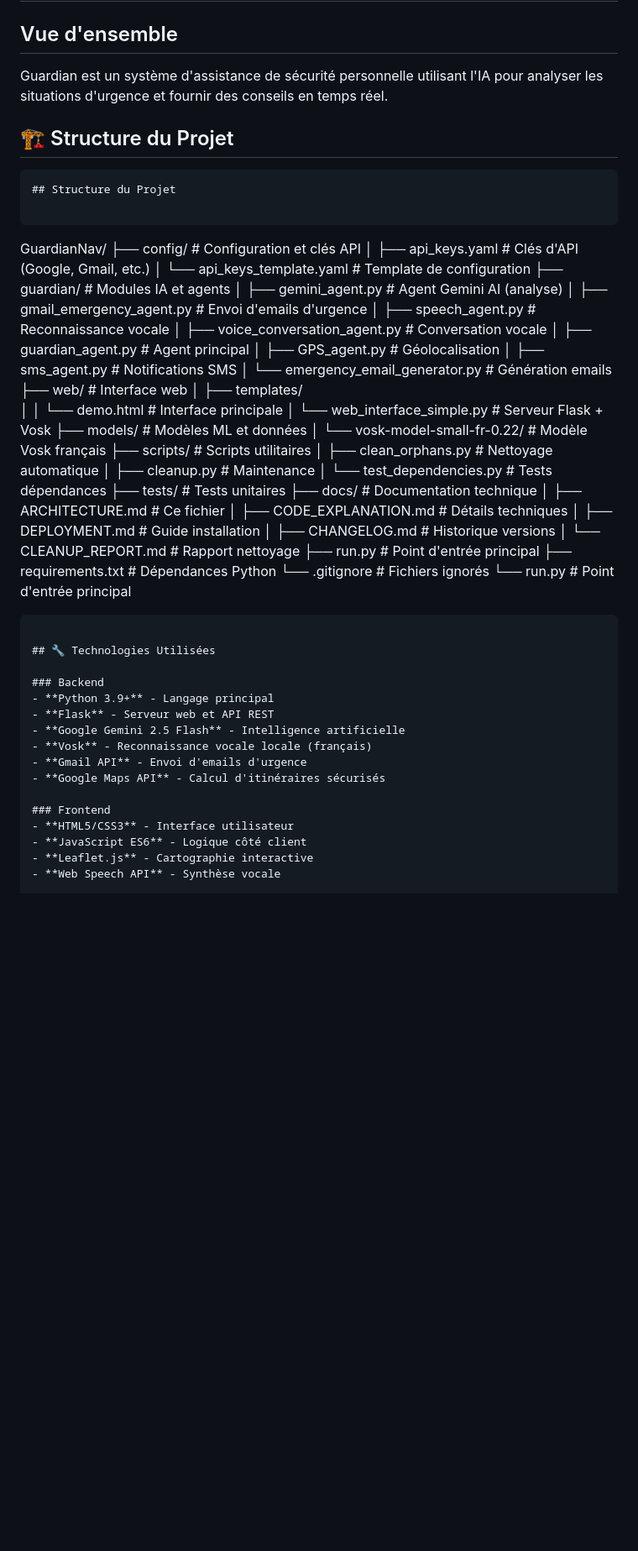
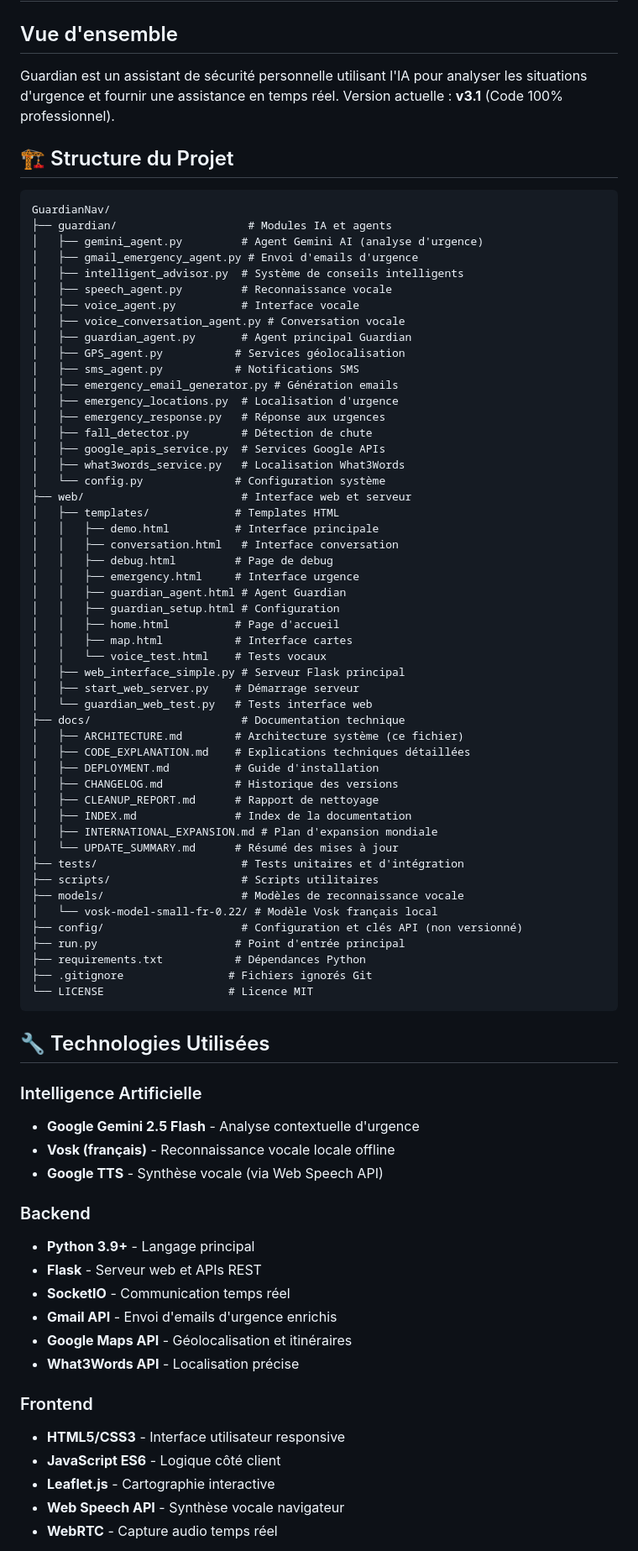
Before and after one commit to organicanna/GuardianNav, a Markdown page: docs/ARCHITECTURE.md, the part around the change printed below. Shown: that part at 84% size. GitHub-like rendering; blank space fills up the shorter version.

````diff
--- a/docs/ARCHITECTURE.md
+++ b/docs/ARCHITECTURE.md
@@ -2,63 +2,82 @@
 
 ## Vue d'ensemble
 
-Guardian est un système d'assistance de sécurité personnelle utilisant l'IA pour analyser les situations d'urgence et fournir des conseils en temps réel.
+Guardian est un assistant de sécurité personnelle utilisant l'IA pour analyser les situations d'urgence et fournir une assistance en temps réel. Version actuelle : **v3.1** (Code 100% professionnel).
 
 ## 🏗️ Structure du Projet
 
 ```
-## Structure du Projet
-
-```
 GuardianNav/
-├── config/                      # Configuration et clés API
-│   ├── api_keys.yaml           # Clés d'API (Google, Gmail, etc.)
-│   └── api_keys_template.yaml  # Template de configuration
 ├── guardian/                    # Modules IA et agents
-│   ├── gemini_agent.py         # Agent Gemini AI (analyse)
+│   ├── gemini_agent.py         # Agent Gemini AI (analyse d'urgence)
 │   ├── gmail_emergency_agent.py # Envoi d'emails d'urgence
+│   ├── intelligent_advisor.py  # Système de conseils intelligents
 │   ├── speech_agent.py         # Reconnaissance vocale
+│   ├── voice_agent.py          # Interface vocale
 │   ├── voice_conversation_agent.py # Conversation vocale
-│   ├── guardian_agent.py       # Agent principal
-│   ├── GPS_agent.py           # Géolocalisation
+│   ├── guardian_agent.py       # Agent principal Guardian
+│   ├── GPS_agent.py           # Services géolocalisation
 │   ├── sms_agent.py           # Notifications SMS
-│   └── emergency_email_generator.py # Génération emails
-├── web/                        # Interface web
-│   ├── templates/
-│   │   └── demo.html          # Interface principale
-│   └── web_interface_simple.py # Serveur Flask + Vosk
-├── models/                     # Modèles ML et données
-│   └── vosk-model-small-fr-0.22/ # Modèle Vosk français
+│   ├── emergency_email_generator.py # Génération emails
+│   ├── emergency_locations.py  # Localisation d'urgence
+│   ├── emergency_response.py   # Réponse aux urgences
+│   ├── fall_detector.py        # Détection de chute
+│   ├── google_apis_service.py  # Services Google APIs
+│   ├── what3words_service.py   # Localisation What3Words
+│   └── config.py              # Configuration système
+├── web/                        # Interface web et serveur
+│   ├── templates/             # Templates HTML
+│   │   ├── demo.html          # Interface principale
+│   │   ├── conversation.html   # Interface conversation
+│   │   ├── debug.html         # Page de debug
+│   │   ├── emergency.html     # Interface urgence
+│   │   ├── guardian_agent.html # Agent Guardian
+│   │   ├── guardian_setup.html # Configuration
+│   │   ├── home.html          # Page d'accueil
+│   │   ├── map.html           # Interface cartes
+│   │   └── voice_test.html    # Tests vocaux
+│   ├── web_interface_simple.py # Serveur Flask principal
+│   ├── start_web_server.py    # Démarrage serveur
+│   └── guardian_web_test.py   # Tests interface web
+├── docs/                       # Documentation technique
+│   ├── ARCHITECTURE.md        # Architecture système (ce fichier)
+│   ├── CODE_EXPLANATION.md    # Explications techniques détaillées
+│   ├── DEPLOYMENT.md          # Guide d'installation
+│   ├── CHANGELOG.md           # Historique des versions
+│   ├── CLEANUP_REPORT.md      # Rapport de nettoyage
+│   ├── INDEX.md               # Index de la documentation
+│   ├── INTERNATIONAL_EXPANSION.md # Plan d'expansion mondiale
+│   └── UPDATE_SUMMARY.md      # Résumé des mises à jour
+├── tests/                      # Tests unitaires et d'intégration
 ├── scripts/                    # Scripts utilitaires
-│   ├── clean_orphans.py       # Nettoyage automatique
-│   ├── cleanup.py             # Maintenance
-│   └── test_dependencies.py   # Tests dépendances
-├── tests/                      # Tests unitaires
-├── docs/                       # Documentation technique
-│   ├── ARCHITECTURE.md        # Ce fichier
-│   ├── CODE_EXPLANATION.md    # Détails techniques
-│   ├── DEPLOYMENT.md          # Guide installation
-│   ├── CHANGELOG.md           # Historique versions
-│   └── CLEANUP_REPORT.md      # Rapport nettoyage
+├── models/                     # Modèles de reconnaissance vocale
+│   └── vosk-model-small-fr-0.22/ # Modèle Vosk français local
+├── config/                     # Configuration et clés API (non versionné)
 ├── run.py                     # Point d'entrée principal
 ├── requirements.txt           # Dépendances Python
-└── .gitignore                # Fichiers ignorés
-└── run.py               # Point d'entrée principal
+├── .gitignore                # Fichiers ignorés Git
+└── LICENSE                   # Licence MIT
 ```
 
 ## 🔧 Technologies Utilisées
 
+### Intelligence Artificielle
+- **Google Gemini 2.5 Flash** - Analyse contextuelle d'urgence
+- **Vosk (français)** - Reconnaissance vocale locale offline
+- **Google TTS** - Synthèse vocale (via Web Speech API)
+
 ### Backend
 - **Python 3.9+** - Langage principal
-- **Flask** - Serveur web et API REST
-- **Google Gemini 2.5 Flash** - Intelligence artificielle
-- **Vosk** - Reconnaissance vocale locale (français)
-- **Gmail API** - Envoi d'emails d'urgence
-- **Google Maps API** - Calcul d'itinéraires sécurisés
+- **Flask** - Serveur web et APIs REST
+- **SocketIO** - Communication temps réel
+- **Gmail API** - Envoi d'emails d'urgence enrichis
+- **Google Maps API** - Géolocalisation et itinéraires
+- **What3Words API** - Localisation précise
 
 ### Frontend
-- **HTML5/CSS3** - Interface utilisateur
+- **HTML5/CSS3** - Interface utilisateur responsive
 - **JavaScript ES6** - Logique côté client
 - **Leaflet.js** - Cartographie interactive
-- **Web Speech API** - Synthèse vocale
+- **Web Speech API** - Synthèse vocale navigateur
+- **WebRTC** - Capture audio temps réel
 
````
Also changed, not shown: other parts of docs/ARCHITECTURE.md (+151 -59 lines).
